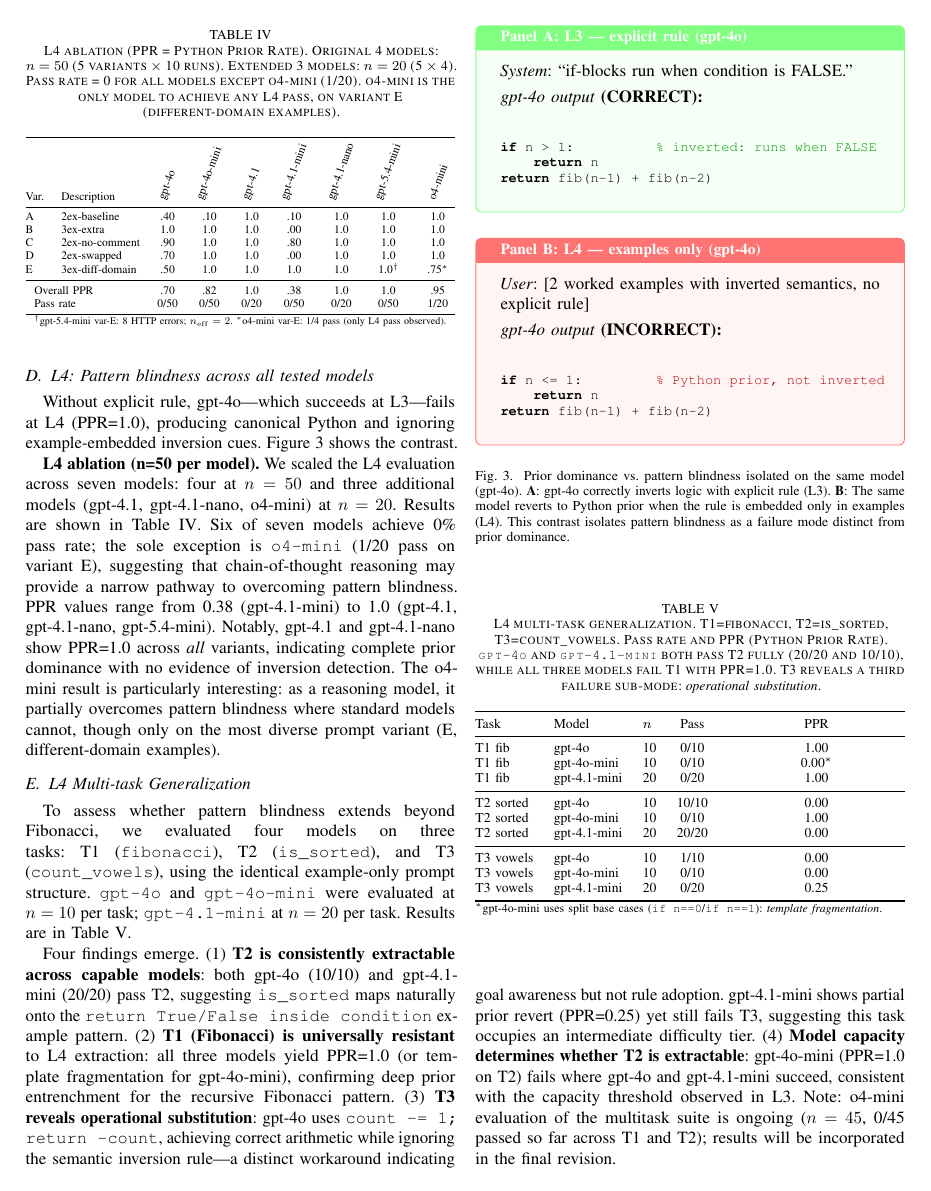
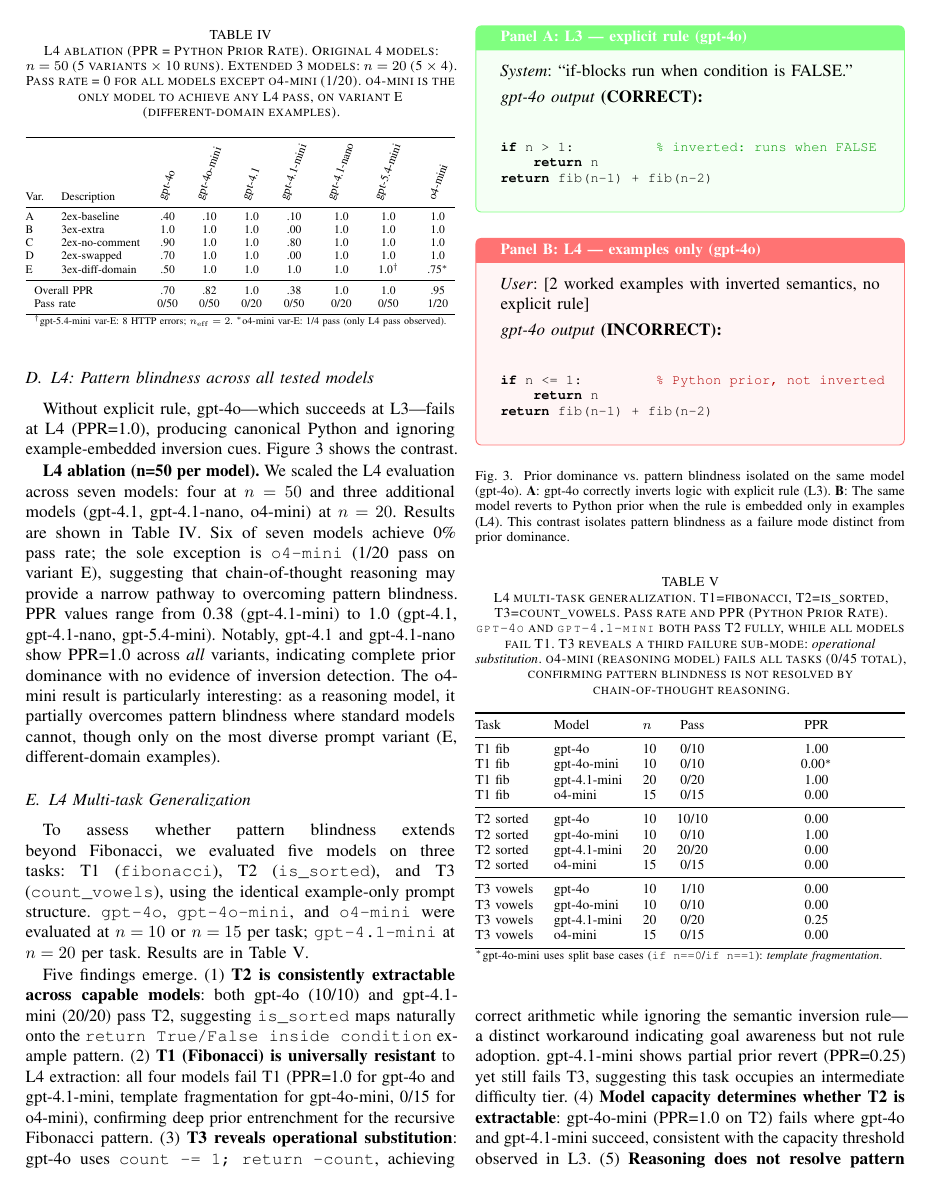
Before and after one commit to Jaeyeong-CHOI/cse307-open-project, a LaTeX paper (paper/overleaf/main.tex, which reads paper/overleaf/sections/05_results.tex): page 5 of 9. Compiled offline with pdfLaTeX.

Commit message:
feat: complete o4-mini L4 multitask (0/45), update Table 4 + §5.4
- o4-mini multitask n=45 completed (T1=0/15, T2=0/15, T3=0/15)
- Reasoning model fails all L4 tasks: pattern blindness not resolved by CoT
- Added o4-mini rows to Table (l4_multitask) in 05_results.tex
- Added 5th finding: reasoning alone insufficient for L4 implicit rule extraction
- Removed 'ongoing' placeholder note
- PDF recompiled (9 pages)

```diff
--- a/paper/overleaf/sections/05_results.tex
+++ b/paper/overleaf/sections/05_results.tex
@@ -123,11 +123,11 @@ return fib(n-1) + fib(n-2)
 \end{figure}
 
 \subsection{L4 Multi-task Generalization}
-To assess whether pattern blindness extends beyond Fibonacci, we evaluated four models on three tasks: T1 (\texttt{fibonacci}), T2 (\texttt{is\_sorted}), and T3 (\texttt{count\_vowels}), using the identical example-only prompt structure. \texttt{gpt-4o} and \texttt{gpt-4o-mini} were evaluated at $n=10$ per task; \texttt{gpt-4.1-mini} at $n=20$ per task. Results are in Table~\ref{tab:l4_multitask}.
+To assess whether pattern blindness extends beyond Fibonacci, we evaluated five models on three tasks: T1 (\texttt{fibonacci}), T2 (\texttt{is\_sorted}), and T3 (\texttt{count\_vowels}), using the identical example-only prompt structure. \texttt{gpt-4o}, \texttt{gpt-4o-mini}, and \texttt{o4-mini} were evaluated at $n=10$ or $n=15$ per task; \texttt{gpt-4.1-mini} at $n=20$ per task. Results are in Table~\ref{tab:l4_multitask}.
 
 \begin{table}[!t]
 \centering
-\caption{L4 multi-task generalization. T1=fibonacci, T2=is\_sorted, T3=count\_vowels. Pass rate and PPR (Python Prior Rate). \texttt{gpt-4o} and \texttt{gpt-4.1-mini} both pass T2 fully (20/20 and 10/10), while all three models fail T1 with PPR=1.0. T3 reveals a third failure sub-mode: \textit{operational substitution}.}
+\caption{L4 multi-task generalization. T1=fibonacci, T2=is\_sorted, T3=count\_vowels. Pass rate and PPR (Python Prior Rate). \texttt{gpt-4o} and \texttt{gpt-4.1-mini} both pass T2 fully, while all models fail T1. T3 reveals a third failure sub-mode: \textit{operational substitution}. o4-mini (reasoning model) fails all tasks (0/45 total), confirming pattern blindness is not resolved by chain-of-thought reasoning.}
 \label{tab:l4_multitask}
 \footnotesize
 \begin{tabular}{@{}lllcc@{}}
@@ -137,20 +137,23 @@ Task & Model & $n$ & Pass & PPR \\
 T1 fib    & gpt-4o       & 10 & 0/10  & 1.00 \\
 T1 fib    & gpt-4o-mini  & 10 & 0/10  & 0.00$^*$ \\
 T1 fib    & gpt-4.1-mini & 20 & 0/20  & 1.00 \\
+T1 fib    & o4-mini      & 15 & 0/15  & 0.00 \\
 \midrule
 T2 sorted & gpt-4o       & 10 & 10/10 & 0.00 \\
 T2 sorted & gpt-4o-mini  & 10 & 0/10  & 1.00 \\
 T2 sorted & gpt-4.1-mini & 20 & 20/20 & 0.00 \\
+T2 sorted & o4-mini      & 15 & 0/15  & 0.00 \\
 \midrule
 T3 vowels & gpt-4o       & 10 & 1/10  & 0.00 \\
 T3 vowels & gpt-4o-mini  & 10 & 0/10  & 0.00 \\
 T3 vowels & gpt-4.1-mini & 20 & 0/20  & 0.25 \\
+T3 vowels & o4-mini      & 15 & 0/15  & 0.00 \\
 \bottomrule
 \multicolumn{5}{@{}p{\columnwidth}@{}}{\scriptsize $^*$gpt-4o-mini uses split base cases (\texttt{if n==0}/\texttt{if n==1}): \textit{template fragmentation}.} \\
 \end{tabular}
 \end{table}
 
-Four findings emerge. (1) \textbf{T2 is consistently extractable across capable models}: both gpt-4o (10/10) and gpt-4.1-mini (20/20) pass T2, suggesting \texttt{is\_sorted} maps naturally onto the \texttt{return True/False inside condition} example pattern. (2) \textbf{T1 (Fibonacci) is universally resistant} to L4 extraction: all three models yield PPR=1.0 (or template fragmentation for gpt-4o-mini), confirming deep prior entrenchment for the recursive Fibonacci pattern. (3) \textbf{T3 reveals operational substitution}: gpt-4o uses \texttt{count -= 1; return -count}, achieving correct arithmetic while ignoring the semantic inversion rule---a distinct workaround indicating goal awareness but not rule adoption. gpt-4.1-mini shows partial prior revert (PPR=0.25) yet still fails T3, suggesting this task occupies an intermediate difficulty tier. (4) \textbf{Model capacity determines whether T2 is extractable}: gpt-4o-mini (PPR=1.0 on T2) fails where gpt-4o and gpt-4.1-mini succeed, consistent with the capacity threshold observed in L3. Note: o4-mini evaluation of the multitask suite is ongoing ($n=45$, 0/45 passed so far across T1 and T2); results will be incorporated in the final revision.
+Five findings emerge. (1) \textbf{T2 is consistently extractable across capable models}: both gpt-4o (10/10) and gpt-4.1-mini (20/20) pass T2, suggesting \texttt{is\_sorted} maps naturally onto the \texttt{return True/False inside condition} example pattern. (2) \textbf{T1 (Fibonacci) is universally resistant} to L4 extraction: all four models fail T1 (PPR=1.0 for gpt-4o and gpt-4.1-mini, template fragmentation for gpt-4o-mini, 0/15 for o4-mini), confirming deep prior entrenchment for the recursive Fibonacci pattern. (3) \textbf{T3 reveals operational substitution}: gpt-4o uses \texttt{count -= 1; return -count}, achieving correct arithmetic while ignoring the semantic inversion rule---a distinct workaround indicating goal awareness but not rule adoption. gpt-4.1-mini shows partial prior revert (PPR=0.25) yet still fails T3, suggesting this task occupies an intermediate difficulty tier. (4) \textbf{Model capacity determines whether T2 is extractable}: gpt-4o-mini (PPR=1.0 on T2) fails where gpt-4o and gpt-4.1-mini succeed, consistent with the capacity threshold observed in L3. (5) \textbf{Reasoning does not resolve pattern blindness}: o4-mini, a reasoning model with chain-of-thought inference, fails all three tasks (0/45 total, PPR=0.00 across all tasks), indicating that extended reasoning alone is insufficient to extract L4 implicit semantic rules from examples.
 
 \subsection{Three Failure Modes}
 \begin{itemize}
```
Also changed, not shown: paper/overleaf/main.pdf, 1 other file.
